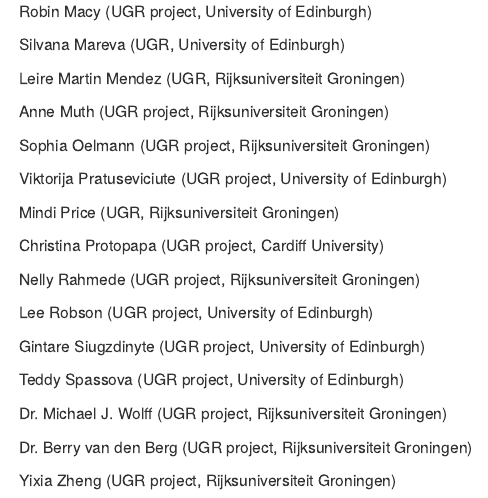
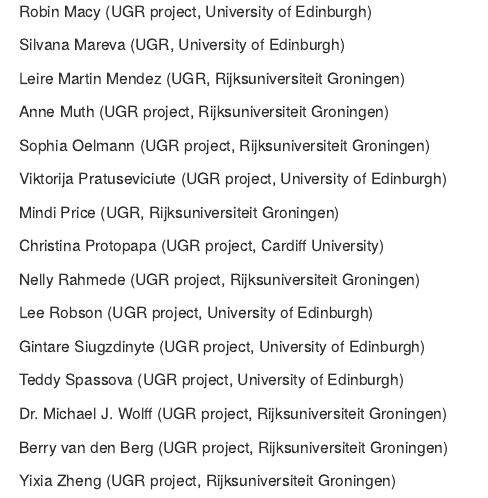
Before and after one commit to CCMorey/labHandbook, an R Markdown document (index.Rmd): the page in a window 1100 px wide, from 4570 px down. Rendered offline with R 4.5, knitr and Pandoc, with nearby package versions; drawn as R Markdown's standard HTML page in place of the format the file asks for.

Commit message:
Minor change to alums

```diff
--- a/index.Rmd
+++ b/index.Rmd
@@ -240,6 +240,6 @@
 
 Dr. Michael J. Wolff (UGR project, Rijksuniversiteit Groningen)
 
-Dr. Berry van den Berg (UGR project, Rijksuniversiteit Groningen)
+Berry van den Berg (UGR project, Rijksuniversiteit Groningen)
 
 Yixia Zheng (UGR project, Rijksuniversiteit Groningen)
```
Also changed, not shown: docs/search_index.json, 2 other files.
